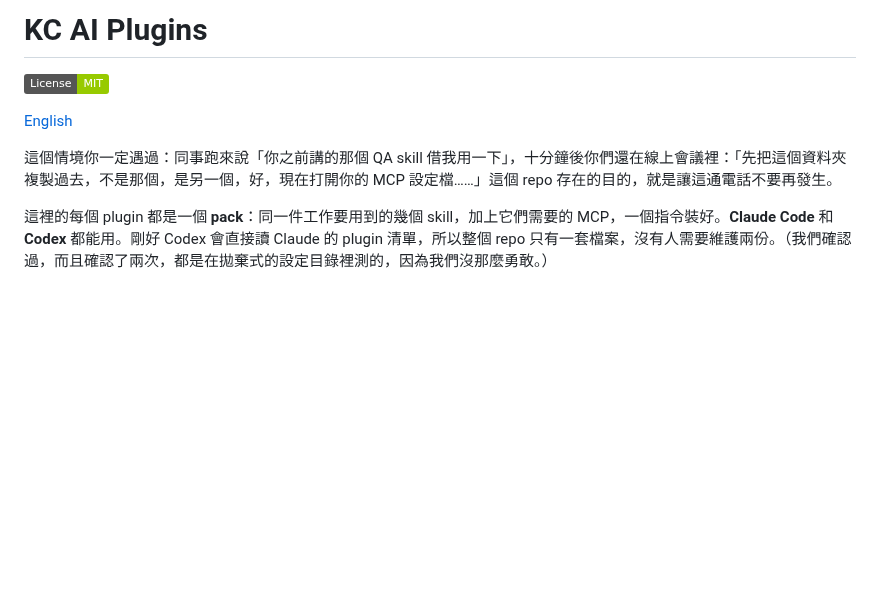
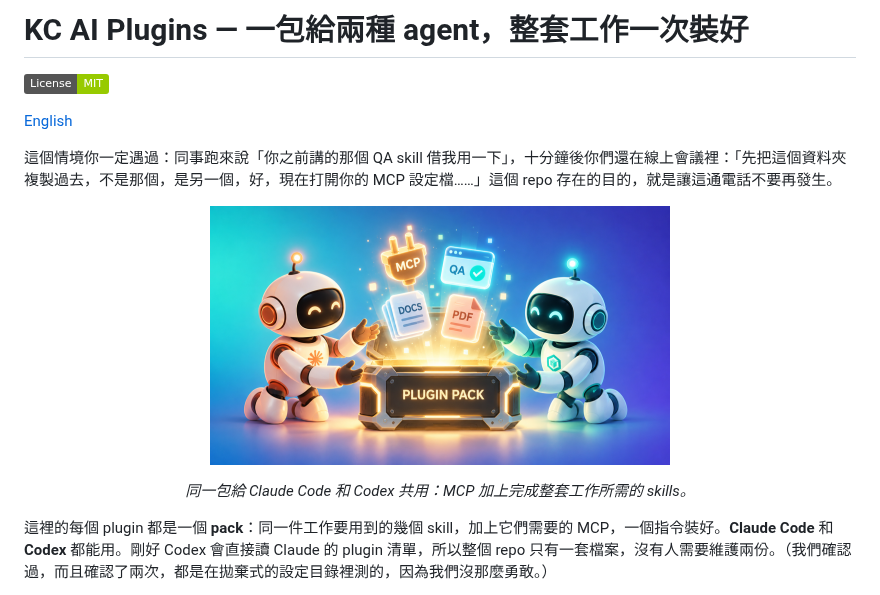
Before and after one commit to KerberosClaw/kc_ai_plugins, a Markdown page: README_zh.md, the part around the change. Drawn GitHub-style; pictures changed too: image/kc_ai_plugins_hero.png (added); badges without logos; blank space fills up the shorter version.

Commit message:
docs: add shared plugin hero to READMEs (#3)
Co-authored-by: KerberosClaw <kerberosclaw@gmail.com>

```diff
--- a/README_zh.md
+++ b/README_zh.md
@@ -1,10 +1,16 @@
-# KC AI Plugins
+# KC AI Plugins — 一包給兩種 agent，整套工作一次裝好
 
 [![License: MIT](https://img.shields.io/badge/License-MIT-green.svg)](LICENSE)
 
 [English](README.md)
 
 這個情境你一定遇過：同事跑來說「你之前講的那個 QA skill 借我用一下」，十分鐘後你們還在線上會議裡：「先把這個資料夾複製過去，不是那個，是另一個，好，現在打開你的 MCP 設定檔……」這個 repo 存在的目的，就是讓這通電話不要再發生。
+
+<p align="center">
+  <img src="image/kc_ai_plugins_hero.png" width="460" alt="暖橘色的 Claude agent 與冷青綠色的 Codex agent 一起打開同一個 plugin pack，裡面有 MCP、QA、DOCS 與 PDF 模組">
+</p>
+
+<p align="center"><em>同一包給 Claude Code 和 Codex 共用：MCP 加上完成整套工作所需的 skills。</em></p>
 
 這裡的每個 plugin 都是一個 **pack**：同一件工作要用到的幾個 skill，加上它們需要的 MCP，一個指令裝好。**Claude Code** 和 **Codex** 都能用。剛好 Codex 會直接讀 Claude 的 plugin 清單，所以整個 repo 只有一套檔案，沒有人需要維護兩份。（我們確認過，而且確認了兩次，都是在拋棄式的設定目錄裡測的，因為我們沒那麼勇敢。）
 
```
Also changed, not shown: README.md (+7 -1 lines).
